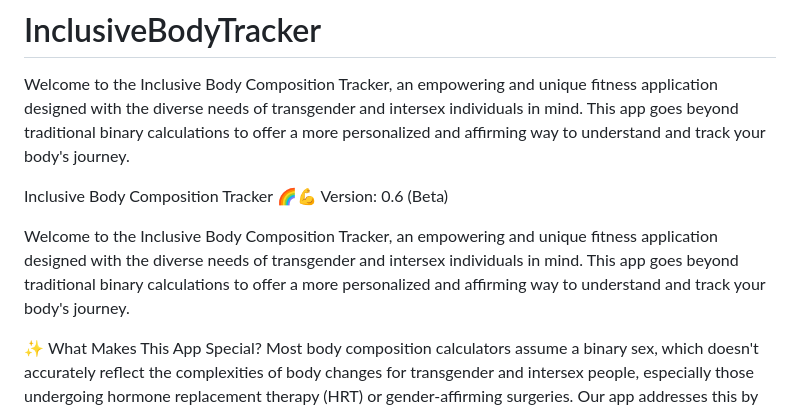
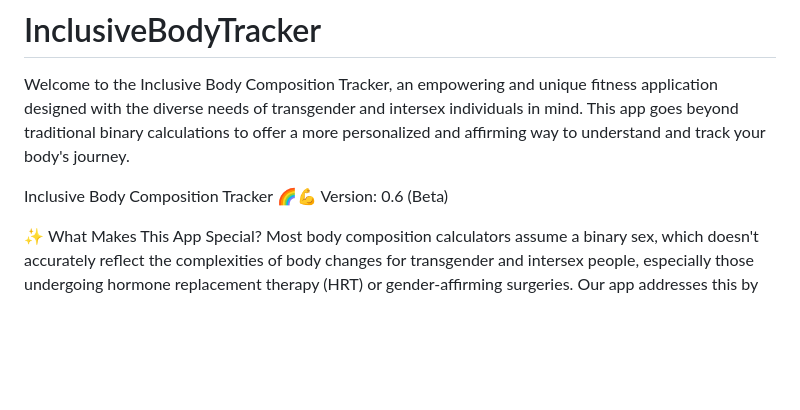
Before and after one commit to SRINIOLO2/InclusiveBodyTracker, a Markdown page: README.md, the part around the change. Rendered like a GitHub page; blank space fills up the shorter version.

```diff
--- a/README.md
+++ b/README.md
@@ -3,8 +3,6 @@ Welcome to the Inclusive Body Composition Tracker, an empowering and unique fitn
 
 Inclusive Body Composition Tracker 🌈💪
 Version: 0.6 (Beta)
-
-Welcome to the Inclusive Body Composition Tracker, an empowering and unique fitness application designed with the diverse needs of transgender and intersex individuals in mind. This app goes beyond traditional binary calculations to offer a more personalized and affirming way to understand and track your body's journey.
 
 ✨ What Makes This App Special?
 Most body composition calculators assume a binary sex, which doesn't accurately reflect the complexities of body changes for transgender and intersex people, especially those undergoing hormone replacement therapy (HRT) or gender-affirming surgeries. Our app addresses this by introducing a groundbreaking "Femininity Crossfade" feature.
```
